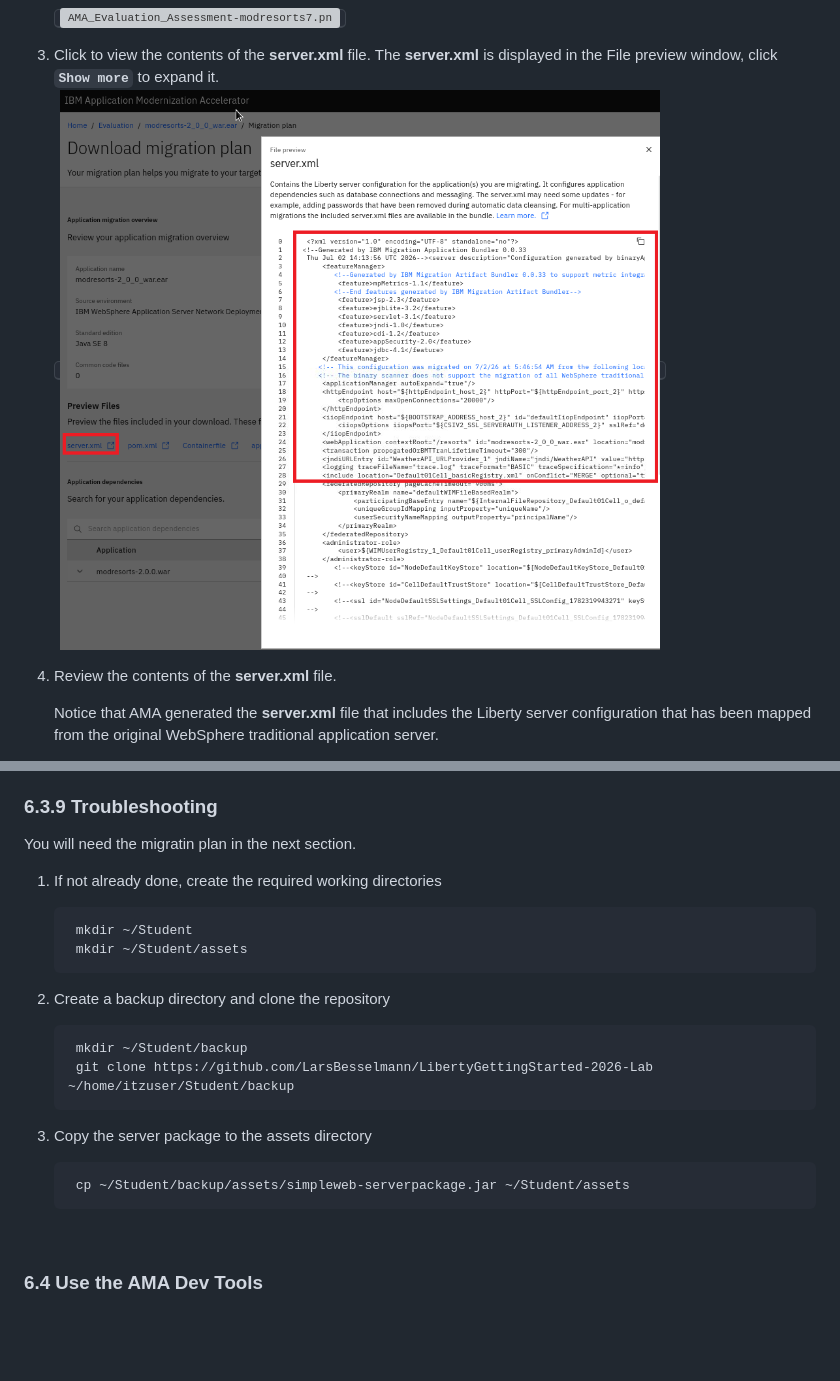
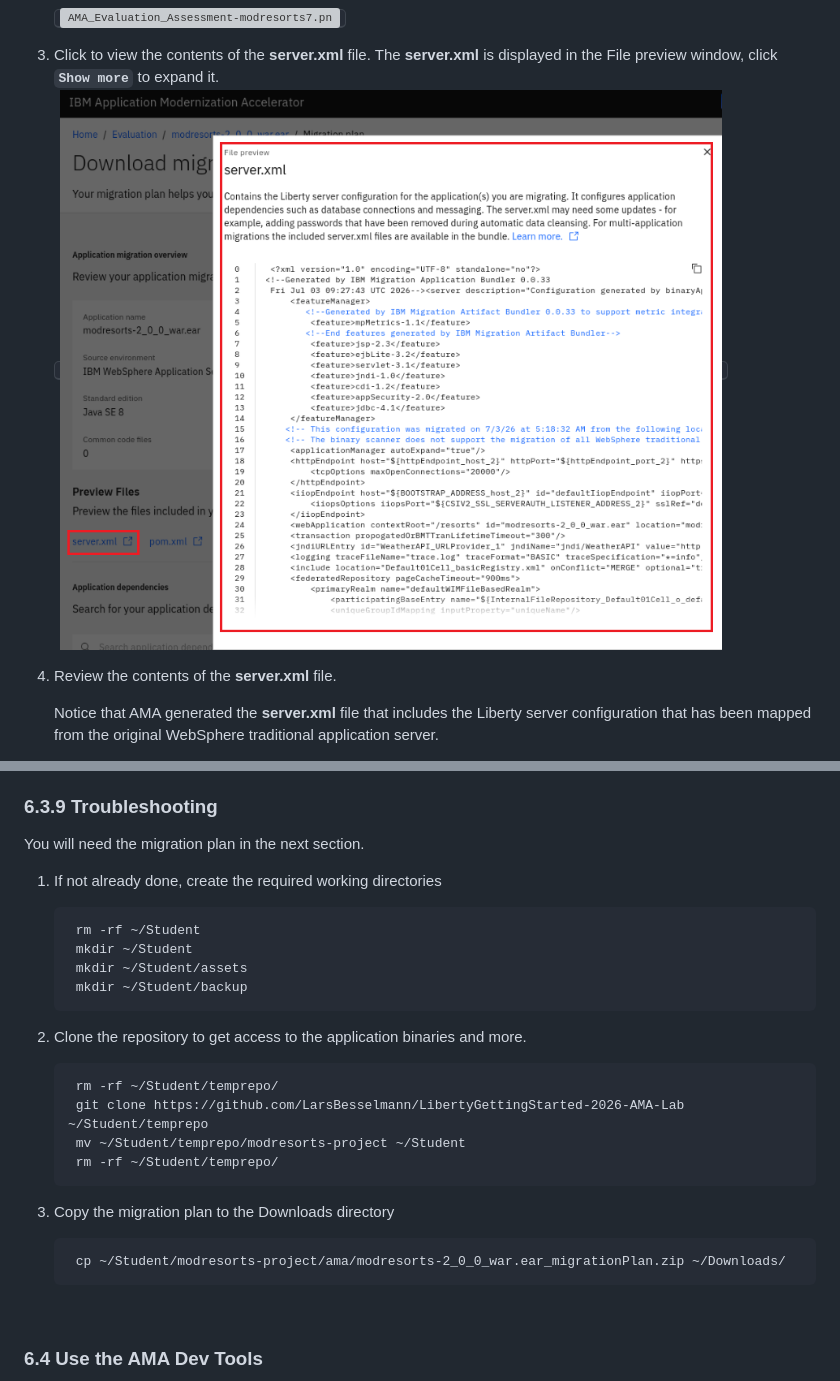
Before and after one commit to LarsBesselmann/LibertyGettingStarted-2026-AMA-Lab, a Markdown page: README.md, 2 parts joined by grey strips. GitHub-like rendering; pictures changed too: images/media/AMA_Evaluation_Assessment-modresorts8.png; blank space fills up the shorter version; grey boxes are pictures that could not be loaded.

Commit message:
Update for 6.3.x completed

```diff
--- a/README.md
+++ b/README.md
@@ -775,21 +776,26 @@ Congratulations, you have finished the application assessment part.
 
 ### 6.3.9 Troubleshooting
 
-You will need the migratin plan in the next section.
+You will need the migration plan in the next section.
 
 1. If not already done, create the required working directories
 
+        rm -rf ~/Student
         mkdir ~/Student
         mkdir ~/Student/assets
+        mkdir ~/Student/backup
 
-2. Create a backup directory and clone the repository
+2. Clone the repository to get access to the application binaries and more.
 
-        mkdir ~/Student/backup
-        git clone https://github.com/LarsBesselmann/LibertyGettingStarted-2026-Lab ~/home/itzuser/Student/backup
+        rm -rf ~/Student/temprepo/
+        git clone https://github.com/LarsBesselmann/LibertyGettingStarted-2026-AMA-Lab ~/Student/temprepo
+        mv ~/Student/temprepo/modresorts-project ~/Student
+        rm -rf ~/Student/temprepo/
 
-3. Copy the server package to the assets directory
+3. Copy the migration plan to the Downloads directory
 
-        cp ~/Student/backup/assets/simpleweb-serverpackage.jar ~/Student/assets
+        cp ~/Student/modresorts-project/ama/modresorts-2_0_0_war.ear_migrationPlan.zip ~/Downloads/
+
 
 <br>
 
```
Also changed, not shown: other parts of README.md (+1 -0 lines).
